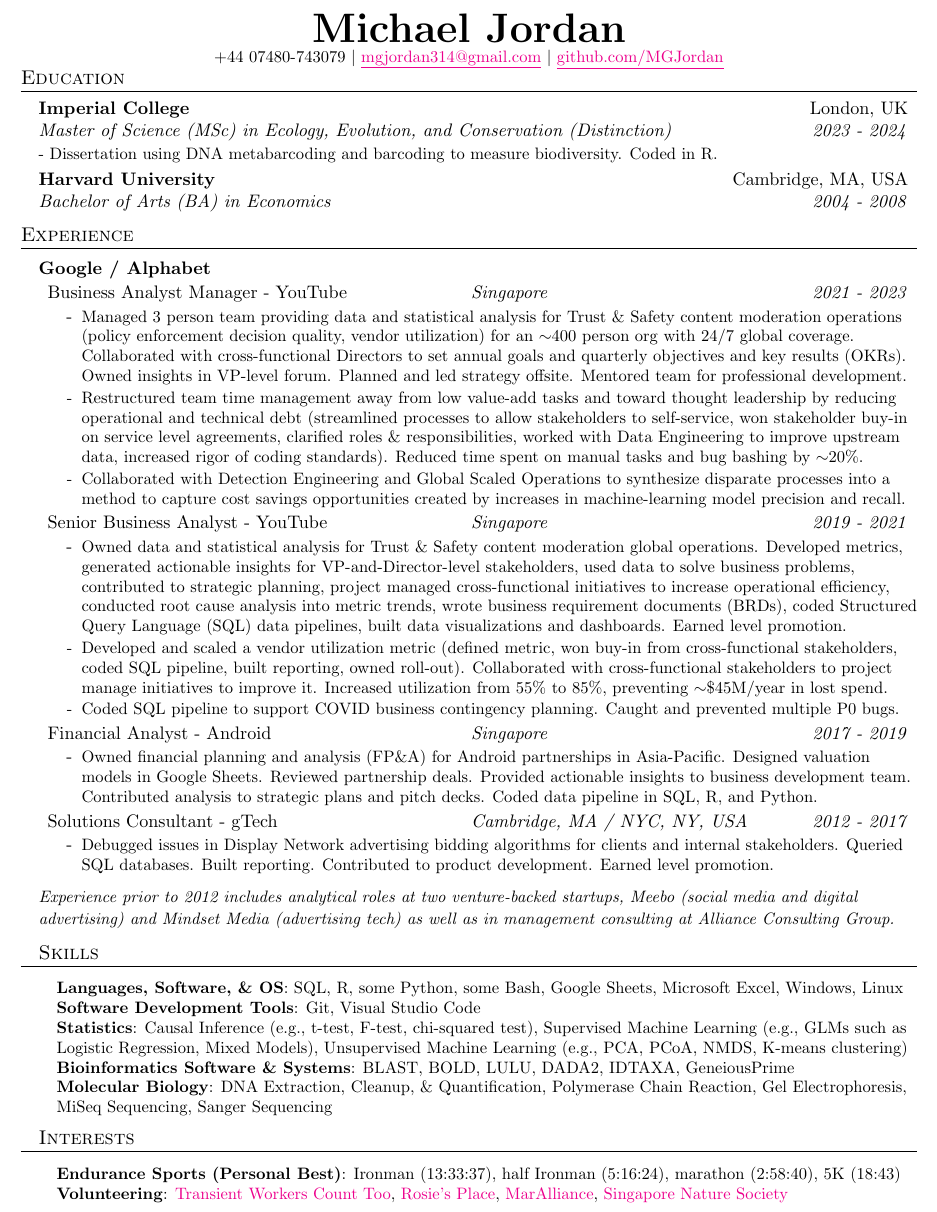
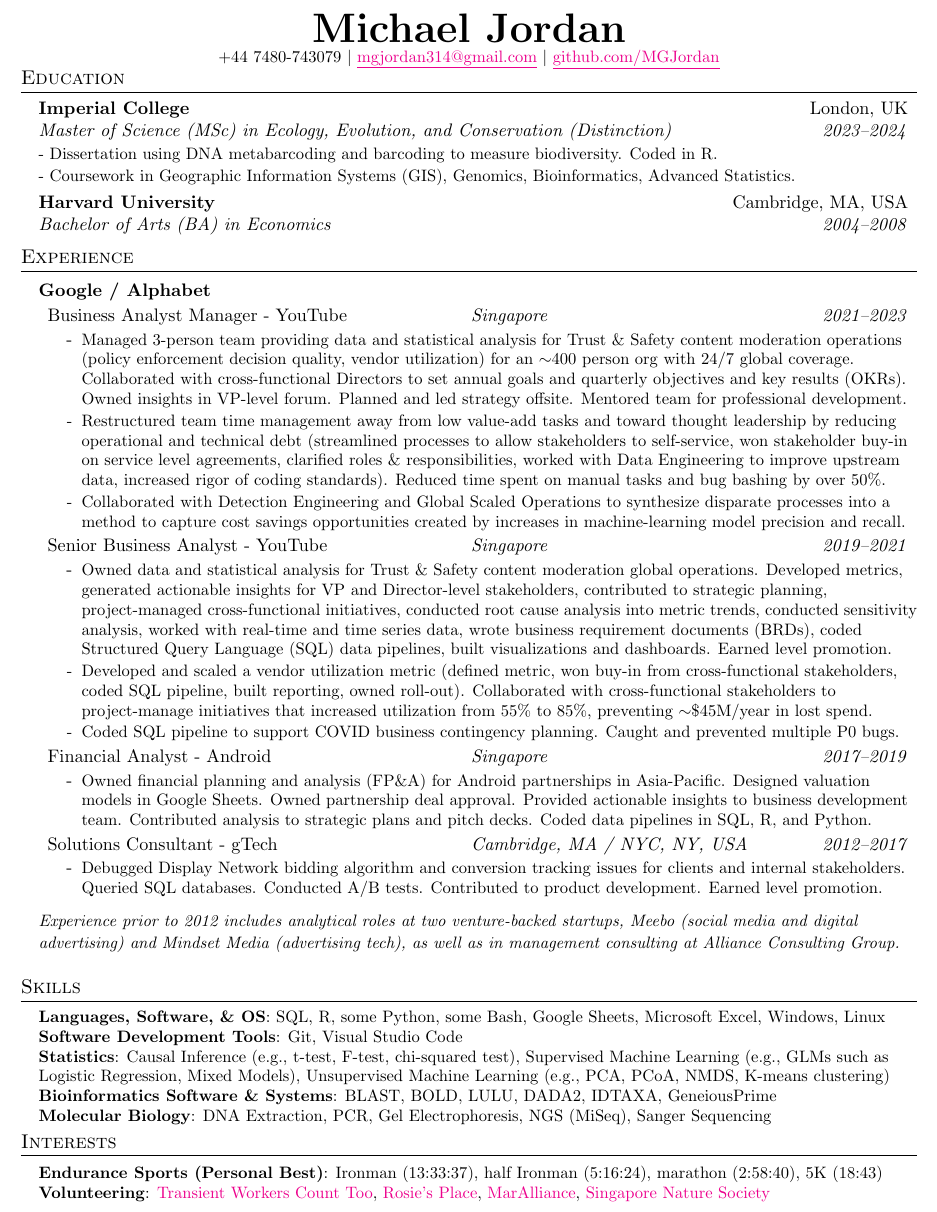
Before and after one commit to MGJordan/Resume, a LaTeX CV (resume.tex): part of the page, cut so that both start at the same text. Compiled offline with pdfLaTeX.

Commit message:
Minor updates

```diff
--- a/resume.tex
+++ b/resume.tex
@@ -84,19 +84,20 @@
     \end{tabular*}\vspace{-8pt}
 }
 
-\newcommand{\resumeSentences}[5]{
+\newcommand{\resumeSentences}[1]{
   \vspace{-10pt}\item
     \begin{flushleft}
       \textit{\small{#1}} \\
     \end{flushleft}
 }
 
-\newcommand{\resumeEducationTwo}[6]{
+\newcommand{\resumeEducationTwo}[8]{
   \vspace{-2pt}\item
     \begin{tabular*}{0.97\textwidth}[t]{l@{\extracolsep{\fill}}r}
       \textbf{#1} & #2 \\
       \textit{#3} & \textit{ #4} \\
-      \small{#5} & #6
+      \small{#5} & #6 \\
+      \small{#7} & #8
     \end{tabular*}\vspace{-8pt}
 }
 
@@ -122,8 +123,8 @@
 %-----------Name + Contact-----------
 \begin{center}
     \textbf{\Huge \scshape Michael Jordan} \\
-    \small +44 07480-743079 $|$ \href{mailto:x@x.com}{\underline{mgjordan314@gmail.com}} $|$
-    \href{https://github.com/...}{\underline{github.com/MGJordan}}
+    \small +44 7480-743079 $|$ \href{mailto:mgjordan314@gmail.com}{\underline{mgjordan314@gmail.com}} $|$
+    \href{https://github.com/MGJordan}{\underline{github.com/MGJordan}}
 \end{center}\vspace{-20pt}
 
 
@@ -132,10 +133,11 @@
   \resumeEducationListStart
     \resumeEducationTwo
       {Imperial College}{London, UK}
-      {Master of Science (MSc) in Ecology, Evolution, and Conservation (Distinction)}{2023 - 2024}{- Dissertation using DNA metabarcoding and barcoding to measure biodiversity. Coded in R.}{}
+      {Master of Science (MSc) in Ecology, Evolution, and Conservation (Distinction)}{2023–2024}{- Dissertation using DNA metabarcoding and barcoding to measure biodiversity. Coded in R.}{}
+      {- Coursework in Geographic Information Systems (GIS), Genomics, Bioinformatics, Advanced Statistics.}{}
     \resumeEducation
       {Harvard University}{Cambridge, MA, USA}
-      {Bachelor of Arts (BA) in Economics}{2004 - 2008}{}
+      {Bachelor of Arts (BA) in Economics}{2004–2008}{}
   \resumeEducationListEnd\vspace{-5pt}
 
 
@@ -147,30 +149,30 @@
 
         \resumePositionListStart
 
-          \resumePosition{Business Analyst Manager - YouTube}{Singapore}{2021 - 2023}
+          \resumePosition{Business Analyst Manager - YouTube}{Singapore}{2021–2023}
             \resumeItemListStart
-              \resumeItem{Managed 3 person team providing data and statistical analysis for Trust \& Safety content moderation operations (policy enforcement decision quality, vendor utilization) for an $\sim$400 person org with 24/7 global coverage. Collaborated with cross-functional Directors to set annual goals and quarterly objectives and key results (OKRs). Owned insights in VP-level forum. Planned and led strategy offsite. Mentored team for professional development.}
-              \resumeItem{Restructured team time management away from low value-add tasks and toward thought leadership by reducing operational and technical debt (streamlined processes to allow stakeholders to self-service, won stakeholder buy-in on service level agreements, clarified roles \& responsibilities, worked with Data Engineering to improve upstream data, increased rigor of coding standards). Reduced time spent on manual tasks and bug bashing by $\sim$20\%.}
+              \resumeItem{Managed 3-person team providing data and statistical analysis for Trust \& Safety content moderation operations (policy enforcement decision quality, vendor utilization) for an $\sim$400 person org with 24/7 global coverage. Collaborated with cross-functional Directors to set annual goals and quarterly objectives and key results (OKRs). Owned insights in VP-level forum. Planned and led strategy offsite. Mentored team for professional development.}
+              \resumeItem{Restructured team time management away from low value-add tasks and toward thought leadership by reducing operational and technical debt (streamlined processes to allow stakeholders to self-service, won stakeholder buy-in on service level agreements, clarified roles \& responsibilities, worked with Data Engineering to improve upstream data, increased rigor of coding standards). Reduced time spent on manual tasks and bug bashing by over 50\%.}
               \resumeItem{Collaborated with Detection Engineering and Global Scaled Operations to synthesize disparate processes into a method to capture cost savings opportunities created by increases in machine-learning model precision and recall.}
             \resumeItemListEnd
 
-          \resumePosition{Senior Business Analyst - YouTube}{Singapore}{2019 - 2021}
+          \resumePosition{Senior Business Analyst - YouTube}{Singapore}{2019–2021}
             \resumeItemListStart
-              \resumeItem{Owned data and statistical analysis for Trust \& Safety content moderation global operations. Developed metrics, generated actionable insights for VP-and-Director-level stakeholders, used data to solve business problems, contributed to strategic planning, project managed cross-functional initiatives to increase operational efficiency, conducted root cause analysis into metric trends, wrote business requirement documents (BRDs), coded Structured Query Language (SQL) data pipelines, built data visualizations and dashboards. Earned level promotion.}
-              \resumeItem{Developed and scaled a vendor utilization metric (defined metric, won buy-in from cross-functional stakeholders, coded SQL pipeline, built reporting, owned roll-out). Collaborated with cross-functional stakeholders to project manage initiatives to improve it. Increased utilization from 55\% to 85\%, preventing $\sim$\$45M/year in lost spend.}
+              \resumeItem{Owned data and statistical analysis for Trust \& Safety content moderation global operations. Developed metrics, generated actionable insights for VP and Director-level stakeholders, contributed to strategic planning, project-managed cross-functional initiatives, conducted root cause analysis into metric trends, conducted sensitivity analysis, worked with real-time and time series data, wrote business requirement documents (BRDs), coded Structured Query Language (SQL) data pipelines, built visualizations and dashboards. Earned level promotion.}
+              \resumeItem{Developed and scaled a vendor utilization metric (defined metric, won buy-in from cross-functional stakeholders, coded SQL pipeline, built reporting, owned roll-out). Collaborated with cross-functional stakeholders to project-manage initiatives that increased utilization from 55\% to 85\%, preventing $\sim$\$45M/year in lost spend.}
               \resumeItem{Coded SQL pipeline to support COVID business contingency planning. Caught and prevented multiple P0 bugs.}
             \resumeItemListEnd
 
         \resumePosition
-          {Financial Analyst - Android}{Singapore}{2017 - 2019}
+          {Financial Analyst - Android}{Singapore}{2017–2019}
           \resumeItemListStart
-            \resumeItem{Owned financial planning and analysis (FP\&A) for Android partnerships in Asia-Pacific. Designed valuation models in Google Sheets. Reviewed partnership deals. Provided actionable insights to business development team. Contributed analysis to strategic plans and pitch decks. Coded data pipeline in SQL, R, and Python.}
+            \resumeItem{Owned financial planning and analysis (FP\&A) for Android partnerships in Asia-Pacific. Designed valuation models in Google Sheets. Owned partnership deal approval. Provided actionable insights to business development team. Contributed analysis to strategic plans and pitch decks. Coded data pipelines in SQL, R, and Python.}
           \resumeItemListEnd
 
         \resumePosition
-          {Solutions Consultant - gTech}{Cambridge, MA / NYC, NY, USA}{2012 - 2017}
+          {Solutions Consultant - gTech}{Cambridge, MA / NYC, NY, USA}{2012–2017}
           \resumeItemListStart
-            \resumeItem{Debugged issues in Display Network advertising bidding algorithms for clients and internal stakeholders. Queried SQL databases. Built reporting. Contributed to product development.  Earned level promotion.}
+            \resumeItem{Debugged Display Network bidding algorithm and conversion tracking issues for clients and internal stakeholders. Queried SQL databases. Conducted A/B tests. Contributed to product development.  Earned level promotion.}
           \resumeItemListEnd
 
         \resumePositionListEnd
@@ -180,7 +182,7 @@
   \resumeSentencesListStart
 
       \resumeSentences
-      {Experience prior to 2012 includes analytical roles at two venture-backed startups, Meebo (social media and digital advertising) and Mindset Media (advertising tech) as well as in management consulting at Alliance Consulting Group.}
+      {Experience prior to 2012 includes analytical roles at two venture-backed startups, Meebo (social media and digital advertising) and Mindset Media (advertising tech), as well as in management consulting at Alliance Consulting Group.}
 
   \resumeSentencesListEnd
 
@@ -193,7 +195,7 @@
      \textbf{Software Development Tools}{: Git, Visual Studio Code} \\
      \textbf{Statistics}{: Causal Inference (e.g., t-test, F-test, chi-squared test), Supervised Machine Learning (e.g., GLMs such as Logistic Regression, Mixed Models), Unsupervised Machine Learning (e.g., PCA, PCoA, NMDS, K-means clustering)} \\
      \textbf{Bioinformatics Software \& Systems}{: BLAST, BOLD, LULU, DADA2, IDTAXA, GeneiousPrime} \\
-     \textbf{Molecular Biology}{: DNA Extraction, Cleanup, \& Quantification, Polymerase Chain Reaction, Gel Electrophoresis, MiSeq Sequencing, Sanger Sequencing}
+     \textbf{Molecular Biology}{: DNA Extraction, PCR, Gel Electrophoresis, NGS (MiSeq), Sanger Sequencing}
     }}
  \end{itemize}
 
```
Also changed, not shown: MichaelJordanResume.pdf.
